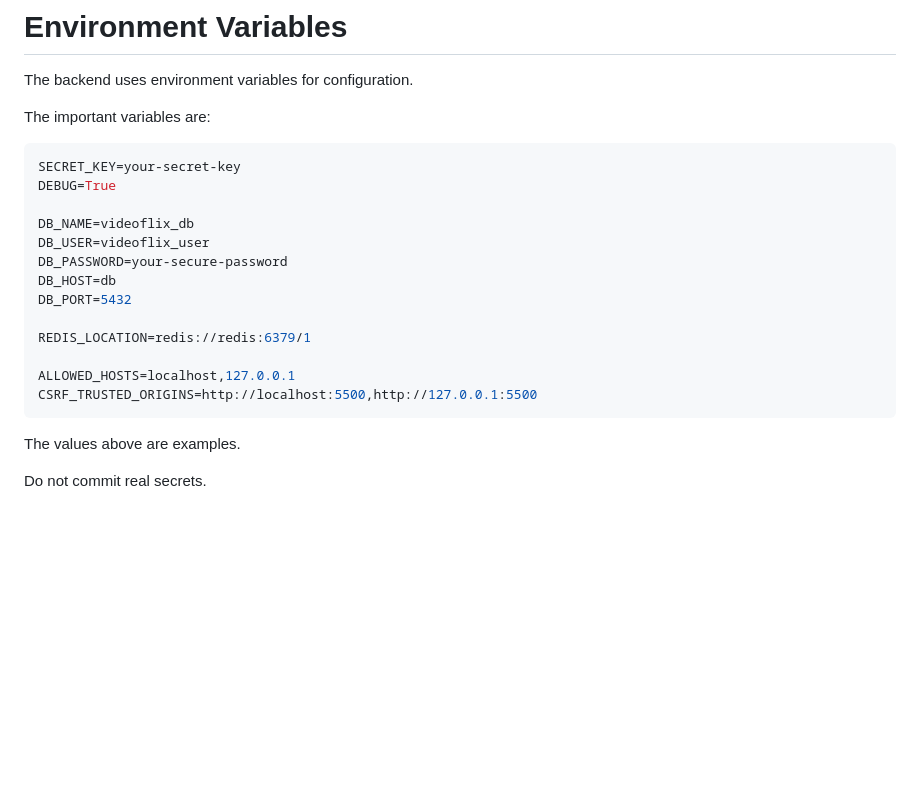
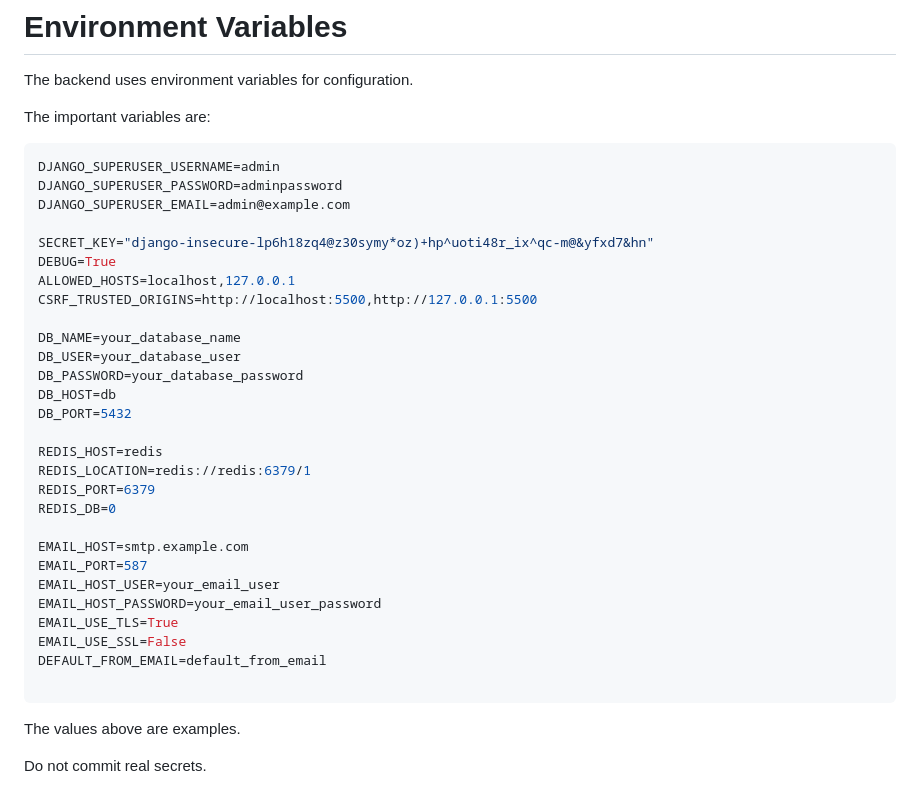
Before and after one commit to MohaBroha/videoflix, a Markdown page: README.md, the part around the change. Drawn GitHub-style; blank space fills up the shorter version.

Commit message:
Revise environment variable examples in README
Updated environment variables for Django settings in README.

````diff
--- a/README.md
+++ b/README.md
@@ -462,19 +462,34 @@ The backend uses environment variables for configuration.
 The important variables are:
 
 ```env
-SECRET_KEY=your-secret-key
+DJANGO_SUPERUSER_USERNAME=admin
+DJANGO_SUPERUSER_PASSWORD=adminpassword
+DJANGO_SUPERUSER_EMAIL=admin@example.com
+
+SECRET_KEY="django-insecure-lp6h18zq4@z30symy*oz)+hp^uoti48r_ix^qc-m@&yfxd7&hn"
 DEBUG=True
-
-DB_NAME=videoflix_db
-DB_USER=videoflix_user
-DB_PASSWORD=your-secure-password
+ALLOWED_HOSTS=localhost,127.0.0.1
+CSRF_TRUSTED_ORIGINS=http://localhost:5500,http://127.0.0.1:5500
+
+DB_NAME=your_database_name
+DB_USER=your_database_user
+DB_PASSWORD=your_database_password
 DB_HOST=db
 DB_PORT=5432
 
+REDIS_HOST=redis
 REDIS_LOCATION=redis://redis:6379/1
-
-ALLOWED_HOSTS=localhost,127.0.0.1
-CSRF_TRUSTED_ORIGINS=http://localhost:5500,http://127.0.0.1:5500
+REDIS_PORT=6379
+REDIS_DB=0
+
+EMAIL_HOST=smtp.example.com
+EMAIL_PORT=587
+EMAIL_HOST_USER=your_email_user
+EMAIL_HOST_PASSWORD=your_email_user_password
+EMAIL_USE_TLS=True
+EMAIL_USE_SSL=False
+DEFAULT_FROM_EMAIL=default_from_email
+
 ```
 
 The values above are examples.
````
